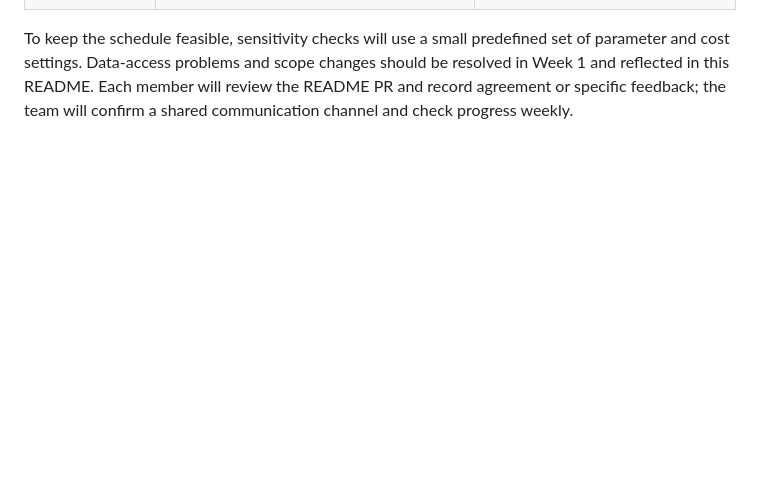
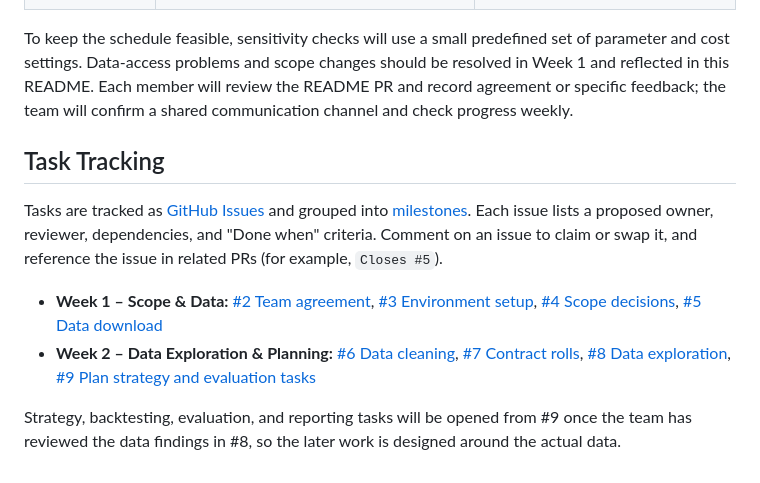
Before and after one commit to gwino/futures-project-group3, a Markdown page: README.md, the part around the change. Drawn GitHub-style; blank space fills up the shorter version.

Commit message:
docs: add Task Tracking section linking Week 1-2 issues

```diff
--- a/README.md
+++ b/README.md
@@ -151,3 +151,12 @@ The project runs for four weeks, with Week 4 reserved for the presentation and f
 | 4 — Present and deliver | Gabriella reproduces the documented workflow; all members resolve final problems, review the report and slides, rehearse their speaking sections, and present and submit the project. | Final report and presentation delivered; run instructions verified; numerical claims trace to saved outputs; each member's contributions and reviews are visible in the repository. |
 
 To keep the schedule feasible, sensitivity checks will use a small predefined set of parameter and cost settings. Data-access problems and scope changes should be resolved in Week 1 and reflected in this README. Each member will review the README PR and record agreement or specific feedback; the team will confirm a shared communication channel and check progress weekly.
+
+## Task Tracking
+
+Tasks are tracked as [GitHub Issues](https://github.com/gwino/futures-project-group3/issues) and grouped into [milestones](https://github.com/gwino/futures-project-group3/milestones). Each issue lists a proposed owner, reviewer, dependencies, and "Done when" criteria. Comment on an issue to claim or swap it, and reference the issue in related PRs (for example, `Closes #5`).
+
+- **Week 1 – Scope & Data:** [#2 Team agreement](https://github.com/gwino/futures-project-group3/issues/2), [#3 Environment setup](https://github.com/gwino/futures-project-group3/issues/3), [#4 Scope decisions](https://github.com/gwino/futures-project-group3/issues/4), [#5 Data download](https://github.com/gwino/futures-project-group3/issues/5)
+- **Week 2 – Data Exploration & Planning:** [#6 Data cleaning](https://github.com/gwino/futures-project-group3/issues/6), [#7 Contract rolls](https://github.com/gwino/futures-project-group3/issues/7), [#8 Data exploration](https://github.com/gwino/futures-project-group3/issues/8), [#9 Plan strategy and evaluation tasks](https://github.com/gwino/futures-project-group3/issues/9)
+
+Strategy, backtesting, evaluation, and reporting tasks will be opened from #9 once the team has reviewed the data findings in #8, so the later work is designed around the actual data.
```
